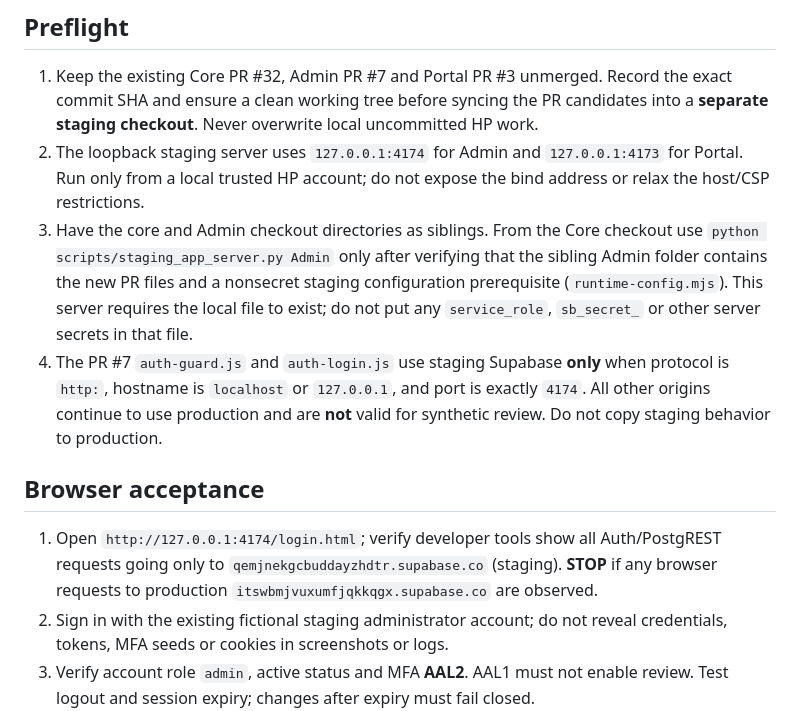
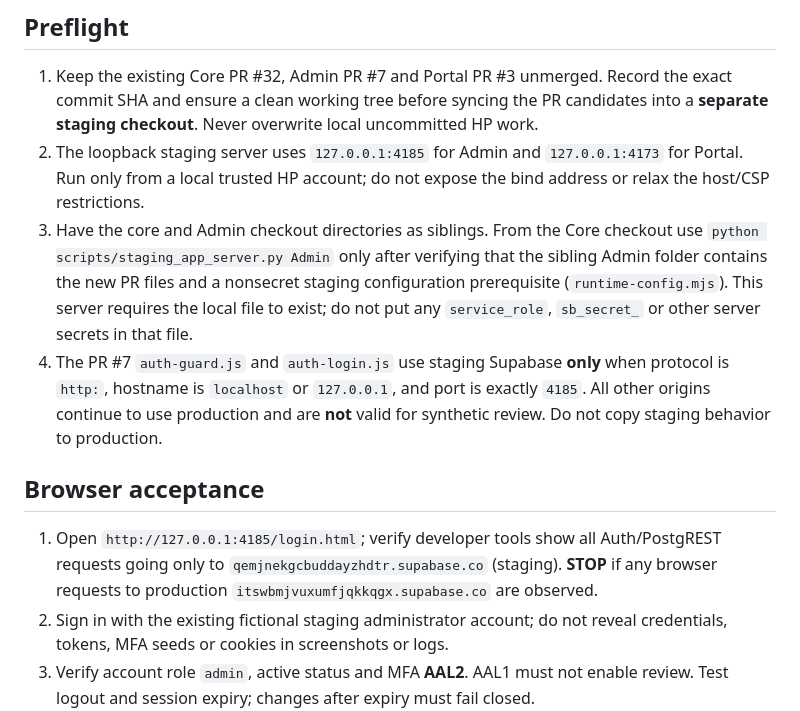
Before and after one commit to ReaperAIOmega/ReaperAI-Admin, a Markdown page: docs/SYNTHETIC_FUNDING_REVIEW_ACCEPTANCE.md, the part around the change. Rendered like a GitHub page.

Commit message:
fix(staging): align docs/SYNTHETIC_FUNDING_REVIEW_ACCEPTANCE.md with verified HP loopback port 4185

```diff
--- a/docs/SYNTHETIC_FUNDING_REVIEW_ACCEPTANCE.md
+++ b/docs/SYNTHETIC_FUNDING_REVIEW_ACCEPTANCE.md
@@ -5,13 +5,13 @@
 ## Preflight
 
 1. Keep the existing Core PR #32, Admin PR #7 and Portal PR #3 unmerged. Record the exact commit SHA and ensure a clean working tree before syncing the PR candidates into a **separate staging checkout**. Never overwrite local uncommitted HP work.
-2. The loopback staging server uses `127.0.0.1:4174` for Admin and `127.0.0.1:4173` for Portal. Run only from a local trusted HP account; do not expose the bind address or relax the host/CSP restrictions.
+2. The loopback staging server uses `127.0.0.1:4185` for Admin and `127.0.0.1:4173` for Portal. Run only from a local trusted HP account; do not expose the bind address or relax the host/CSP restrictions.
 3. Have the core and Admin checkout directories as siblings. From the Core checkout use `python scripts/staging_app_server.py Admin` only after verifying that the sibling Admin folder contains the new PR files and a nonsecret staging configuration prerequisite (`runtime-config.mjs`). This server requires the local file to exist; do not put any `service_role`, `sb_secret_` or other server secrets in that file.
-4. The PR #7 `auth-guard.js` and `auth-login.js` use staging Supabase **only** when protocol is `http:`, hostname is `localhost` or `127.0.0.1`, and port is exactly `4174`. All other origins continue to use production and are **not** valid for synthetic review. Do not copy staging behavior to production.
+4. The PR #7 `auth-guard.js` and `auth-login.js` use staging Supabase **only** when protocol is `http:`, hostname is `localhost` or `127.0.0.1`, and port is exactly `4185`. All other origins continue to use production and are **not** valid for synthetic review. Do not copy staging behavior to production.
 
 ## Browser acceptance
 
-1. Open `http://127.0.0.1:4174/login.html`; verify developer tools show all Auth/PostgREST requests going only to `qemjnekgcbuddayzhdtr.supabase.co` (staging). **STOP** if any browser requests to production `itswbmjvuxumfjqkkqgx.supabase.co` are observed.
+1. Open `http://127.0.0.1:4185/login.html`; verify developer tools show all Auth/PostgREST requests going only to `qemjnekgcbuddayzhdtr.supabase.co` (staging). **STOP** if any browser requests to production `itswbmjvuxumfjqkkqgx.supabase.co` are observed.
 2. Sign in with the existing fictional staging administrator account; do not reveal credentials, tokens, MFA seeds or cookies in screenshots or logs.
 3. Verify account role `admin`, active status and MFA **AAL2**. AAL1 must not enable review. Test logout and session expiry; changes after expiry must fail closed.
 4. Open `/documents.html`. It should display six existing synthetic document metadata rows rather than `Unavailable`. On a canonical `funding-document` row, generic **Open**, **Approve**, and **Request changes** are unavailable; direct browser Storage signed URLs must remain blocked.
```
